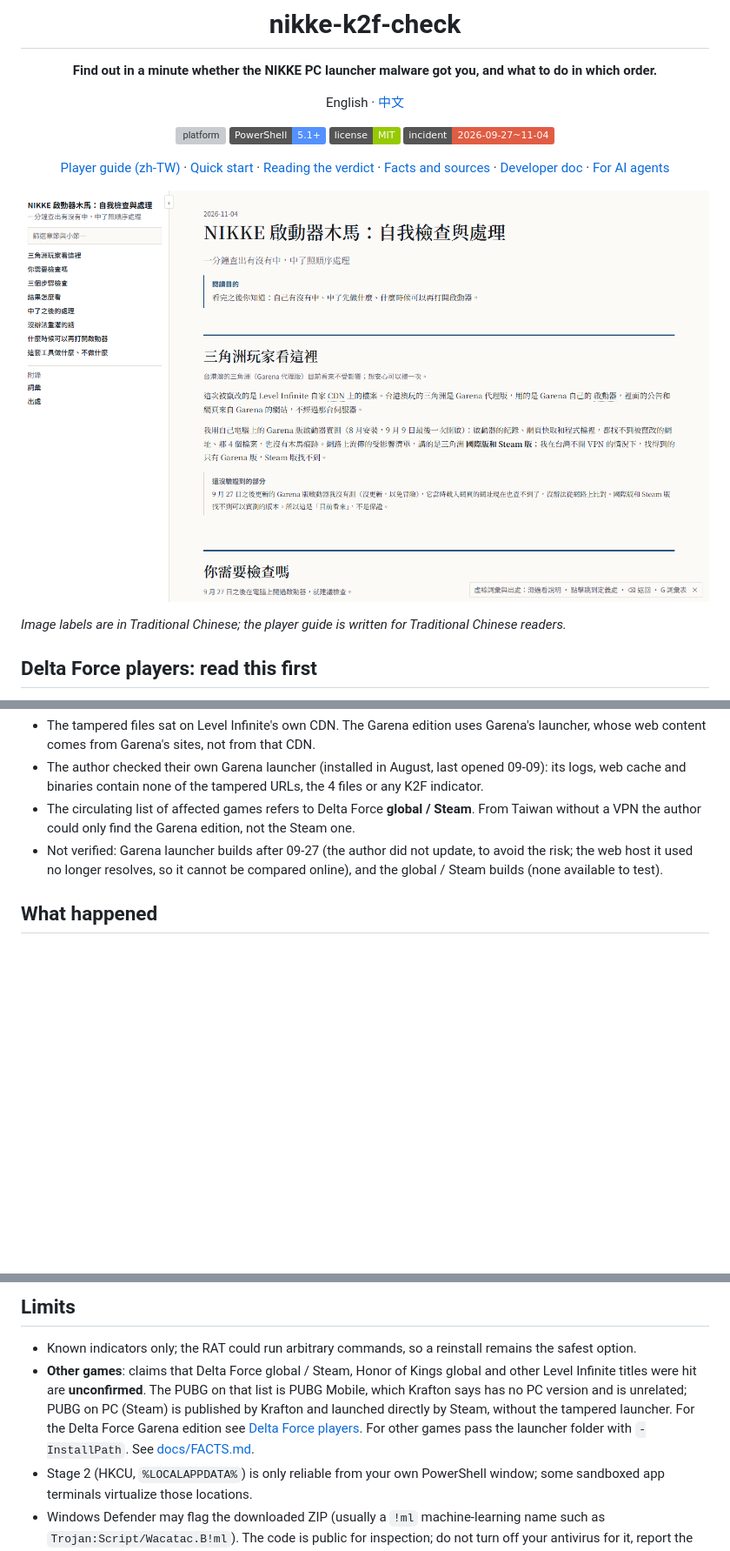
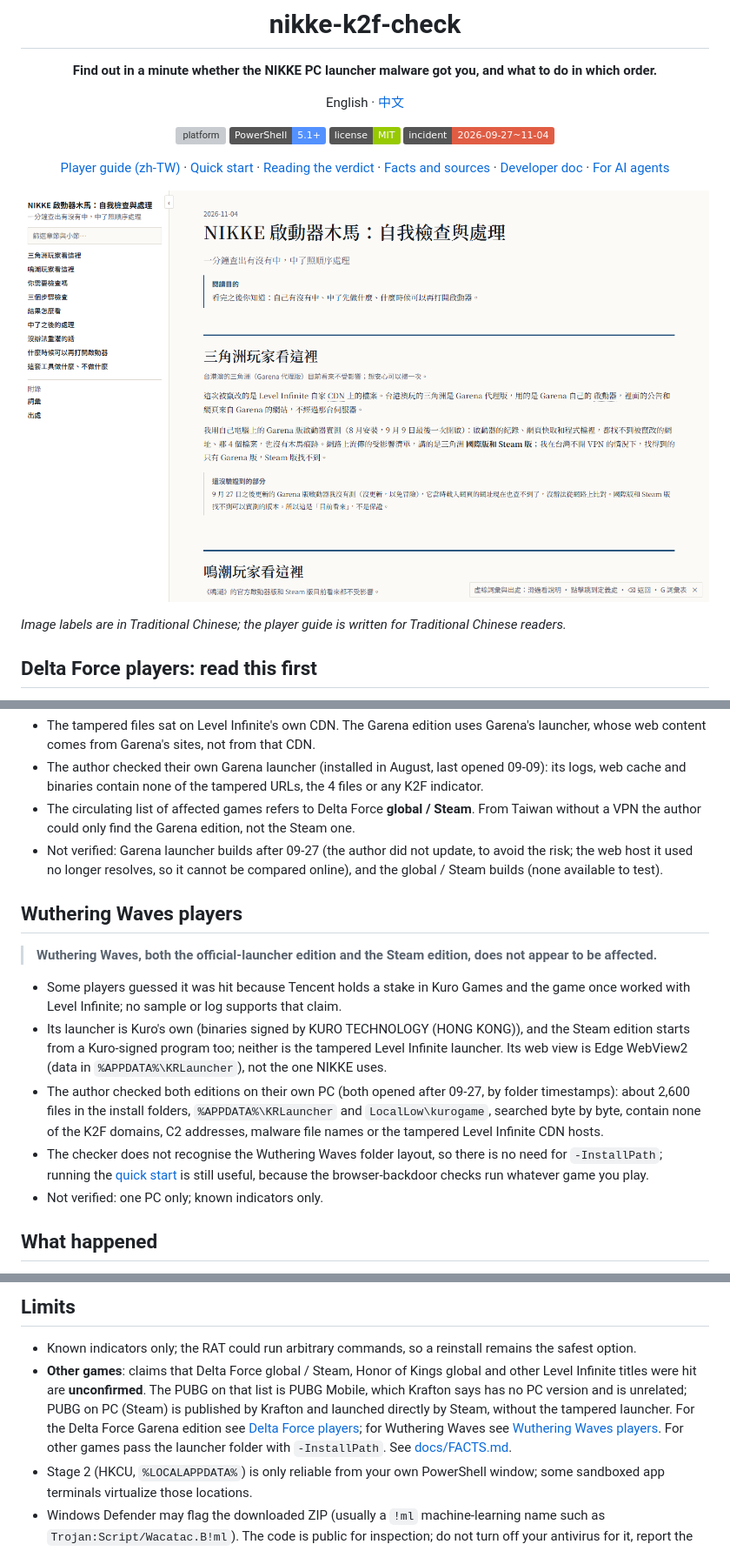
Before and after one commit to WizerdBaChe/nikke-k2f-check, a Markdown page: README.en.md, 3 parts joined by grey strips. Shown at 87% size. Rendered like a GitHub page; pictures changed too: docs/assets/hero.png; badges without logos; blank space fills up the shorter version; grey boxes are pictures that could not be loaded.

```diff
--- a/README.en.md
+++ b/README.en.md
@@ -24,6 +24,16 @@ English · [中文](README.md)
 - The author checked their own Garena launcher (installed in August, last opened 09-09): its logs, web cache and binaries contain none of the tampered URLs, the 4 files or any K2F indicator.
 - The circulating list of affected games refers to Delta Force **global / Steam**. From Taiwan without a VPN the author could only find the Garena edition, not the Steam one.
 - Not verified: Garena launcher builds after 09-27 (the author did not update, to avoid the risk; the web host it used no longer resolves, so it cannot be compared online), and the global / Steam builds (none available to test).
+
+## Wuthering Waves players
+
+> **Wuthering Waves, both the official-launcher edition and the Steam edition, does not appear to be affected.**
+
+- Some players guessed it was hit because Tencent holds a stake in Kuro Games and the game once worked with Level Infinite; no sample or log supports that claim.
+- Its launcher is Kuro's own (binaries signed by KURO TECHNOLOGY (HONG KONG)), and the Steam edition starts from a Kuro-signed program too; neither is the tampered Level Infinite launcher. Its web view is Edge WebView2 (data in `%APPDATA%\KRLauncher`), not the one NIKKE uses.
+- The author checked both editions on their own PC (both opened after 09-27, by folder timestamps): about 2,600 files in the install folders, `%APPDATA%\KRLauncher` and `LocalLow\kurogame`, searched byte by byte, contain none of the K2F domains, C2 addresses, malware file names or the tampered Level Infinite CDN hosts.
+- The checker does not recognise the Wuthering Waves folder layout, so there is no need for `-InstallPath`; running the [quick start](#quick-start) is still useful, because the browser-backdoor checks run whatever game you play.
+- Not verified: one PC only; known indicators only.
 
 ## What happened
 
@@ -109,7 +119,7 @@ flowchart TD
 ## Limits
 
 - Known indicators only; the RAT could run arbitrary commands, so a reinstall remains the safest option.
-- **Other games**: claims that Delta Force global / Steam, Honor of Kings global and other Level Infinite titles were hit are **unconfirmed**. The PUBG on that list is PUBG Mobile, which Krafton says has no PC version and is unrelated; PUBG on PC (Steam) is published by Krafton and launched directly by Steam, without the tampered launcher. For the Delta Force Garena edition see [Delta Force players](#delta-force-players-read-this-first). For other games pass the launcher folder with `-InstallPath`. See [docs/FACTS.md](docs/FACTS.md#其他遊戲未證實).
+- **Other games**: claims that Delta Force global / Steam, Honor of Kings global and other Level Infinite titles were hit are **unconfirmed**. The PUBG on that list is PUBG Mobile, which Krafton says has no PC version and is unrelated; PUBG on PC (Steam) is published by Krafton and launched directly by Steam, without the tampered launcher. For the Delta Force Garena edition see [Delta Force players](#delta-force-players-read-this-first); for Wuthering Waves see [Wuthering Waves players](#wuthering-waves-players). For other games pass the launcher folder with `-InstallPath`. See [docs/FACTS.md](docs/FACTS.md#其他遊戲未證實).
 - Stage 2 (HKCU, `%LOCALAPPDATA%`) is only reliable from your own PowerShell window; some sandboxed app terminals virtualize those locations.
 - Windows Defender may flag the downloaded ZIP (usually a `!ml` machine-learning name such as `Trojan:Script/Wacatac.B!ml`). The code is public for inspection; do not turn off your antivirus for it, report the false positive through Microsoft's file submission page instead. See [docs/FACTS.md](docs/FACTS.md#防毒誤報).
 - Not an official tool. Details: [docs/DEVELOPER.md](docs/DEVELOPER.md#限制).
```
Also changed, not shown: README.md (+11 -1 lines), docs/FACTS.md (+4 -0 lines), 2 other files.
